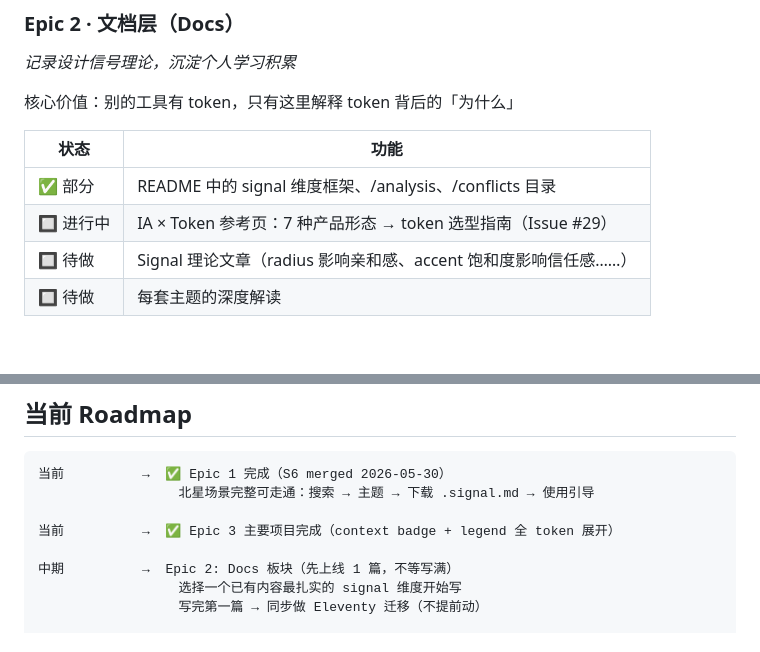
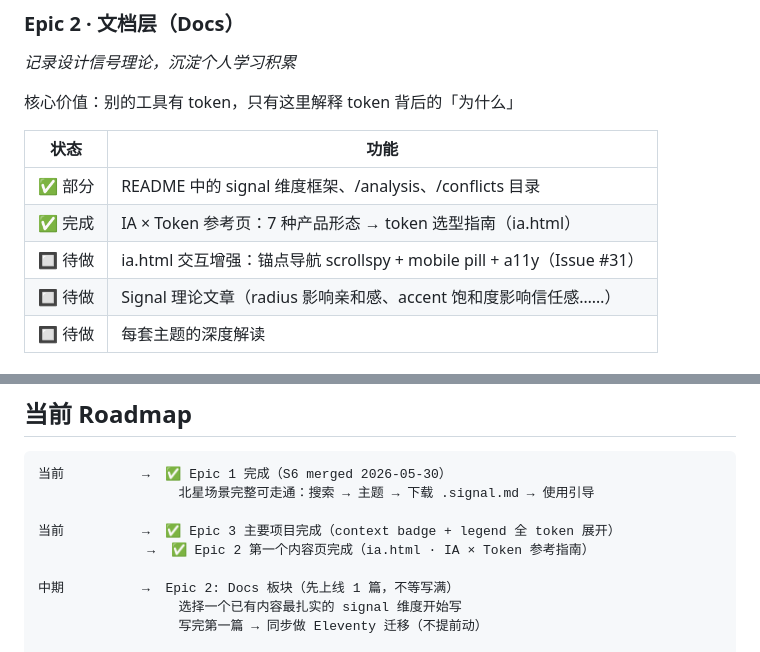
Before and after one commit to yuki-uix/design-token-signals, a Markdown page: PRODUCT.md, 2 parts joined by grey strips. GitHub-like rendering; blank space fills up the shorter version.

Commit message:
docs: update PRODUCT.md — ia.html MVP complete, #31 pending
Co-Authored-By: Claude Sonnet 4.6 <noreply@anthropic.com>

```diff
--- a/PRODUCT.md
+++ b/PRODUCT.md
@@ -86,7 +86,8 @@
 | 状态 | 功能 |
 |---|---|
 | ✅ 部分 | README 中的 signal 维度框架、/analysis、/conflicts 目录 |
-| 🔲 进行中 | IA × Token 参考页：7 种产品形态 → token 选型指南（Issue #29）|
+| ✅ 完成 | IA × Token 参考页：7 种产品形态 → token 选型指南（ia.html）|
+| 🔲 待做 | ia.html 交互增强：锚点导航 scrollspy + mobile pill + a11y（Issue #31）|
 | 🔲 待做 | Signal 理论文章（radius 影响亲和感、accent 饱和度影响信任感……）|
 | 🔲 待做 | 每套主题的深度解读 |
 
@@ -110,6 +111,7 @@
                   北星场景完整可走通：搜索 → 主题 → 下载 .signal.md → 使用引导
 
 当前          →  ✅ Epic 3 主要项目完成（context badge + legend 全 token 展开）
+              →  ✅ Epic 2 第一个内容页完成（ia.html · IA × Token 参考指南）
 
 中期          →  Epic 2: Docs 板块（先上线 1 篇，不等写满）
                   选择一个已有内容最扎实的 signal 维度开始写
```
